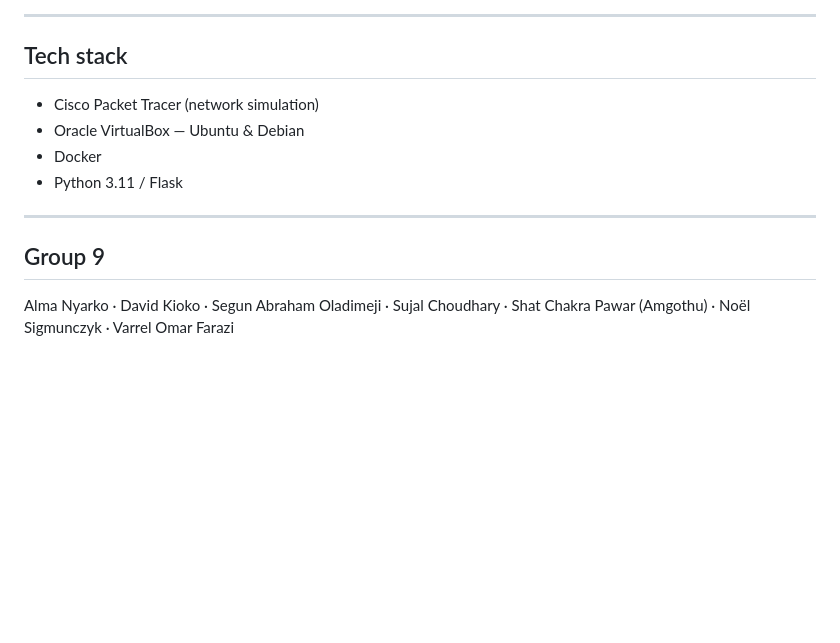
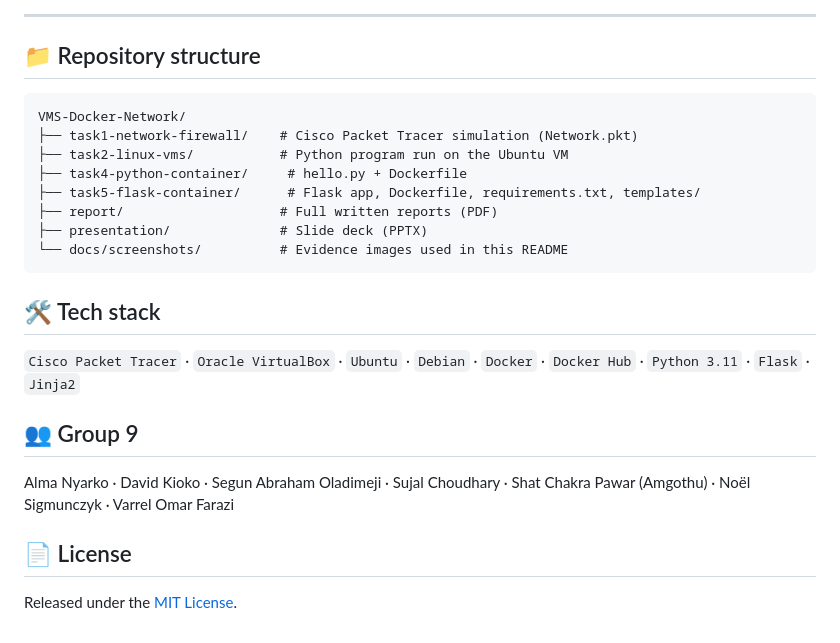
Before and after one commit to shatchakra69/VMS-Docker-Network, a Markdown page: README.md, the part around one of its changes. GitHub-like rendering; blank space fills up the shorter version.

````diff
--- a/README.md
+++ b/README.md
@@ -66,16 +115,29 @@ Then open <http://localhost:8080>.
 
 ---
 
-## Tech stack
+## 📁 Repository structure
 
-- Cisco Packet Tracer (network simulation)
-- Oracle VirtualBox — Ubuntu & Debian
-- Docker
-- Python 3.11 / Flask
+```
+VMS-Docker-Network/
+├── task1-network-firewall/    # Cisco Packet Tracer simulation (Network.pkt)
+├── task2-linux-vms/           # Python program run on the Ubuntu VM
+├── task4-python-container/     # hello.py + Dockerfile
+├── task5-flask-container/      # Flask app, Dockerfile, requirements.txt, templates/
+├── report/                    # Full written reports (PDF)
+├── presentation/              # Slide deck (PPTX)
+└── docs/screenshots/          # Evidence images used in this README
+```
 
----
+## 🛠️ Tech stack
 
-## Group 9
+`Cisco Packet Tracer` · `Oracle VirtualBox` · `Ubuntu` · `Debian` · `Docker` ·
+`Docker Hub` · `Python 3.11` · `Flask` · `Jinja2`
+
+## 👥 Group 9
 
 Alma Nyarko · David Kioko · Segun Abraham Oladimeji · Sujal Choudhary ·
 Shat Chakra Pawar (Amgothu) · Noël Sigmunczyk · Varrel Omar Farazi
+
+## 📄 License
+
+Released under the [MIT License](LICENSE).
````
Also changed, not shown: other parts of README.md (+89 -40 lines), docs/screenshots/docker-containers.png (added), docs/screenshots/flask-app.png (added), docs/screenshots/linux-vms.png (added), docs/screenshots/network-topology.png (added), 1 other file.
